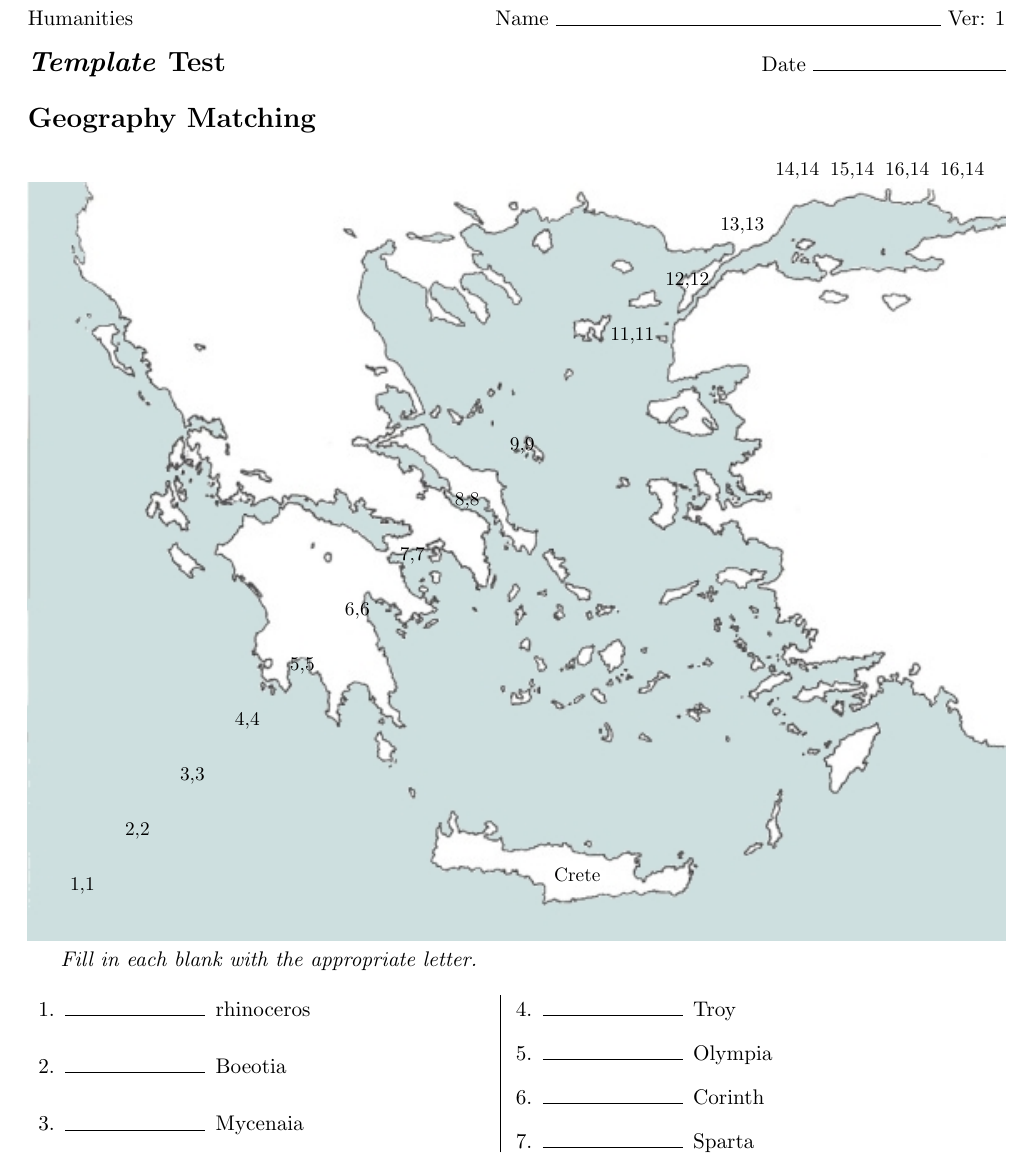
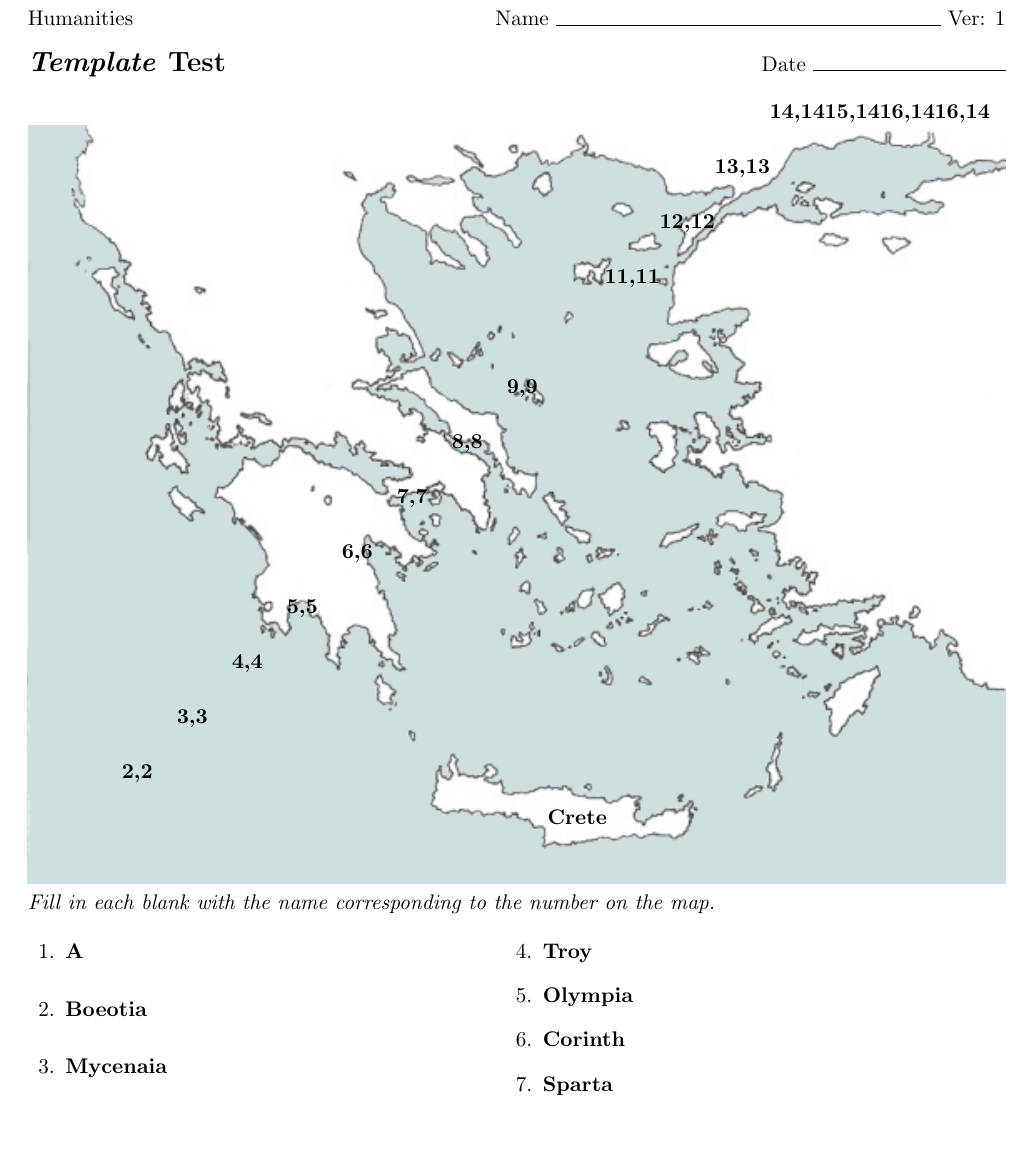
Before and after one commit to JBadgerW/MapQuizMaker, a LaTeX problem sheet (Basic_Image_Overlay_Worksheet.tex): part of the page, cut so that both start at the same text, the shorter picture padded with empty space. Compiled offline with pdfLaTeX.

Commit message:
Putting tex template in order.

```diff
--- a/Basic_Image_Overlay_Worksheet.tex
+++ b/Basic_Image_Overlay_Worksheet.tex
@@ -1,7 +1,7 @@
 \documentclass[
 letterpaper,
 11pt,
-%answers,
+answers,
 ]{exam}
 
 \usepackage[lmargin=0.75in,rmargin=0.75in,tmargin=1in,bmargin=1in]{geometry}
@@ -16,22 +16,19 @@ letterpaper,
 % Sets the column separation so that enumeration doesn't cause
 % the line between columns interfere with the numbers.
 \setlength{\columnsep}{4em}
-\setlength{\columnseprule}{0.4pt}
-
-% If multicolumn, it reduces the indentation of the multiple choice answers.
-%\renewcommand{\choiceshook}{\setlength{\leftmargin}{20pt}}
+%\setlength{\columnseprule}{0.4pt}
 
 % Code block creates the Matching question format
 \newcommand*\Matching[1]{
 \ifprintanswers
 \textbf{#1}
 \else
-\rule{1in}{0.5pt}
+\rule{2.5in}{0.5pt}
 \fi
 }
 \newlength\matchlena
 \newlength\matchlenb
-\settowidth\matchlena{\rule{1in}{0pt}}
+\settowidth\matchlena{\rule{2.5in}{0pt}}
 \newcommand\MatchQuestion[2]{%
 \setlength\matchlenb{\linewidth}
 \addtolength\matchlenb{-\matchlena}
@@ -47,15 +44,13 @@ letterpaper,
 \noindent
 \Large\textbf{\wstitle}\normalsize \hfill Date \makebox[3.5cm]{\hrulefill}\par
 \vspace{10pt}
-\noindent
-\textit{\Instructions}
 }
 
 % Defines the titles and instructions for the worksheet or test
 \newcommand{\class}{Humanities}
 \newcommand{\wstitle}{\textit{Template} Test}
 \newcommand{\wsVer}{1}
-\newcommand{\Instructions}{}
+\newcommand{\Instructions}{Fill in each blank with the name corresponding to the number on the map.}
 
 % Sets the running header at the top of the subsequent pages
 \pagestyle{head}
@@ -66,53 +61,48 @@ letterpaper,
 \head
 \setlength{\linewidth}{6.5in}
 
-% Moves the first heading up a smidge. The space before it was too big.
-\vspace{-0.4in}
-
-
-% Begin copy-and-pasting your sections here.
-% Copy  this whole column for a section of matching questions.
-\section*{Geography Matching}
-%\vspace{-1\baselineskip}
-%\fullwidth{%
-
+% Display the map/image with the labels applied
+\noindent
 \begin{tikzpicture}
     % Include the image
     \node[anchor=south west,inner sep=0] at (0,0) {\includegraphics[width=\textwidth]{blankGreekmap.jpg}};
 
     % Overlay text at specific coordinates
-    \node at (1, 1) {\small 1,1};  % Adjust coordinates and text size
-    \node at (2, 2) {\small 2,2};
-    \node at (3, 3) {\small 3,3};
-    \node at (4, 4) {\small 4,4};
-    \node at (5, 5) {\small 5,5};
-    \node at (6, 6) {\small 6,6};
-    \node at (7, 7) {\small 7,7};
-    \node at (8, 8) {\small 8,8};
-    \node at (9, 9) {\small 9,9};
-    \node at (10, 1.2) {\small Crete};
-    \node at (11, 11) {\small 11,11};
-    \node at (12, 12) {\small 12,12};
-    \node at (13, 13) {\small 13,13};
-    \node at (14, 14) {\small 14,14};
-    \node at (15, 14) {\small 15,14};
-    \node at (16, 14) {\small 16,14};
-    \node at (17, 14) {\small 16,14};
+    %\node at (1, 1) {\textbf{LABEL}};  % (1, 1) is location (in cm) of LABEL on the map/image
+    \node at (2, 2) {\textbf{2,2}};
+    \node at (3, 3) {\textbf{3,3}};
+    \node at (4, 4) {\textbf{4,4}};
+    \node at (5, 5) {\textbf{5,5}};
+    \node at (6, 6) {\textbf{6,6}};
+    \node at (7, 7) {\textbf{7,7}};
+    \node at (8, 8) {\textbf{8,8}};
+    \node at (9, 9) {\textbf{9,9}};
+    \node at (10, 1.2) {\textbf{Crete}};
+    \node at (11, 11) {\textbf{11,11}};
+    \node at (12, 12) {\textbf{12,12}};
+    \node at (13, 13) {\textbf{13,13}};
+    \node at (14, 14) {\textbf{14,14}};
+    \node at (15, 14) {\textbf{15,14}};
+    \node at (16, 14) {\textbf{16,14}};
+    \node at (17, 14) {\textbf{16,14}};
 \end{tikzpicture}
 %}
 
-\textit{Fill in each blank with the appropriate letter.}\par
+\noindent
+\textit{\Instructions}\par
+%\textit{Fill in each blank with the name corresponding to the number on the map.}\par
 
 \begin{questions}
 
 \begin{multicols}{2}
-\question\MatchQuestion{A}{rhinoceros} \vfill
-\question\MatchQuestion{Boeotia}{Boeotia} \vfill
-\question\MatchQuestion{Mycenaia}{Mycenaia} \vfill
-\question\MatchQuestion{Troy}{Troy} \vfill
-\question\MatchQuestion{Olympia}{Olympia} \vfill
-\question\MatchQuestion{Corinth}{Corinth} \vfill
-\question\MatchQuestion{Sparta}{Sparta} \vfill
+% \question\MatchQuestion{ANSWER}{PROMPT} \vfill
+\question\MatchQuestion{A}{} \vfill
+\question\MatchQuestion{Boeotia}{} \vfill
+\question\MatchQuestion{Mycenaia}{} \vfill
+\question\MatchQuestion{Troy}{} \vfill
+\question\MatchQuestion{Olympia}{} \vfill
+\question\MatchQuestion{Corinth}{} \vfill
+\question\MatchQuestion{Sparta}{} \vfill
 \end{multicols}
 
 \end{questions}
```
